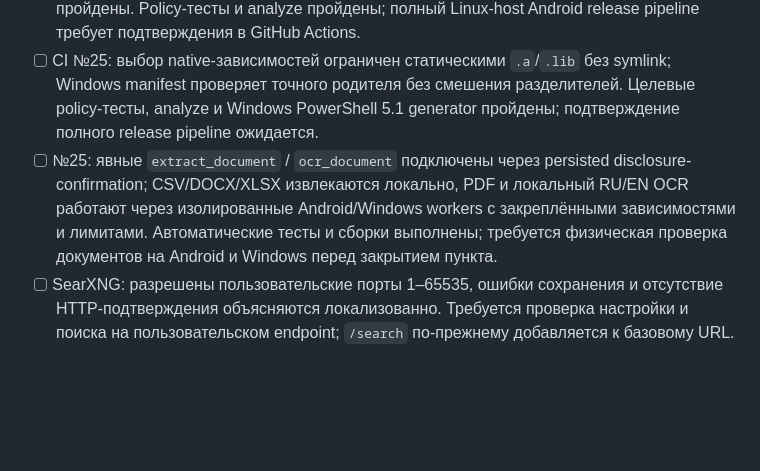
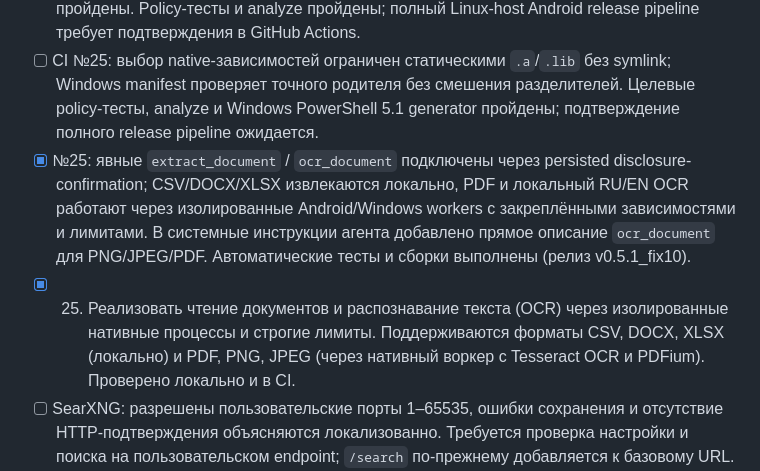
Before and after one commit to rslnmzhn/mobilka, a Markdown page: roadmap.md, the part around the change. Rendered like a GitHub page; blank space fills up the shorter version.

```diff
--- a/roadmap.md
+++ b/roadmap.md
@@ -2,7 +2,8 @@
 - [ ] Device verification follow-up: workspace/document Confirm/Reject now persists the decision and releases the card before independently tracked continuation streaming; safe workspace/document errors are allowlisted. SearXNG HTTP failures return specific safe codes. Focused tests/analyze passed; repeat the physical №24/№25/SearXNG scenario.
 - [ ] Дополнение CI №25: Android provisioner получает точные пути библиотек из CMake, не выбирая повторно symlink-алиасы через glob. Windows manifest генерируется через .NET SHA-256 и плоский массив строк; manifest target и Windows release build локально пройдены. Policy-тесты и analyze пройдены; полный Linux-host Android release pipeline требует подтверждения в GitHub Actions.
 - [ ] CI №25: выбор native-зависимостей ограничен статическими `.a`/`.lib` без symlink; Windows manifest проверяет точного родителя без смешения разделителей. Целевые policy-тесты, analyze и Windows PowerShell 5.1 generator пройдены; подтверждение полного release pipeline ожидается.
-- [ ] №25: явные `extract_document` / `ocr_document` подключены через persisted disclosure-confirmation; CSV/DOCX/XLSX извлекаются локально, PDF и локальный RU/EN OCR работают через изолированные Android/Windows workers с закреплёнными зависимостями и лимитами. Автоматические тесты и сборки выполнены; требуется физическая проверка документов на Android и Windows перед закрытием пункта.
+- [x] №25: явные `extract_document` / `ocr_document` подключены через persisted disclosure-confirmation; CSV/DOCX/XLSX извлекаются локально, PDF и локальный RU/EN OCR работают через изолированные Android/Windows workers с закреплёнными зависимостями и лимитами. В системные инструкции агента добавлено прямое описание `ocr_document` для PNG/JPEG/PDF. Автоматические тесты и сборки выполнены (релиз v0.5.1_fix10).
+- [x] 25. Реализовать чтение документов и распознавание текста (OCR) через изолированные нативные процессы и строгие лимиты. Поддерживаются форматы CSV, DOCX, XLSX (локально) и PDF, PNG, JPEG (через нативный воркер с Tesseract OCR и PDFium). Проверено локально и в CI.
 - [ ] SearXNG: разрешены пользовательские порты 1–65535, ошибки сохранения и отсутствие HTTP-подтверждения объясняются локализованно. Требуется проверка настройки и поиска на пользовательском endpoint; `/search` по-прежнему добавляется к базовому URL.
 - [ ] Иконка mobilka: исходник `mobilka-icon.jpeg`, Android launcher PNG и Windows ICO заменены; публикация только вместе с изменениями roadmap. Внешний вид на устройствах ещё не проверен.
 
```
Also changed, not shown: assets/agents/general-assistant.md (+11 -0 lines).
